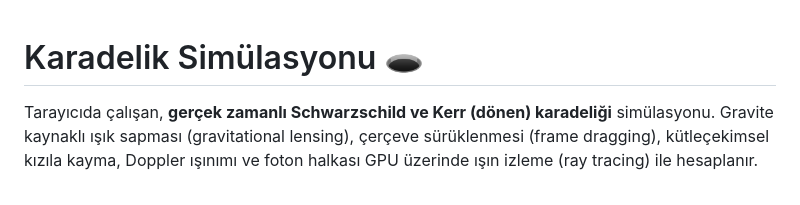
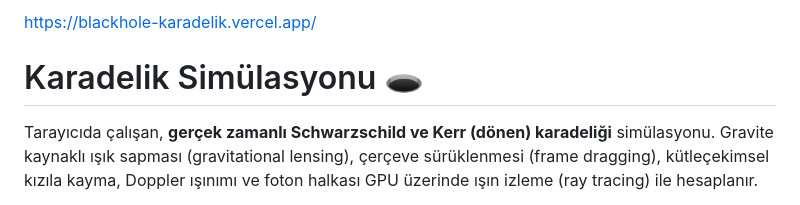
Before and after one commit to htsk0180/blackhole, a Markdown page: README.md, the part around the change. Drawn GitHub-style.

```diff
--- a/README.md
+++ b/README.md
@@ -1,3 +1,4 @@
+https://blackhole-karadelik.vercel.app/
 # Karadelik Simülasyonu 🕳️
 
 Tarayıcıda çalışan, **gerçek zamanlı Schwarzschild ve Kerr (dönen) karadeliği** simülasyonu.
```
